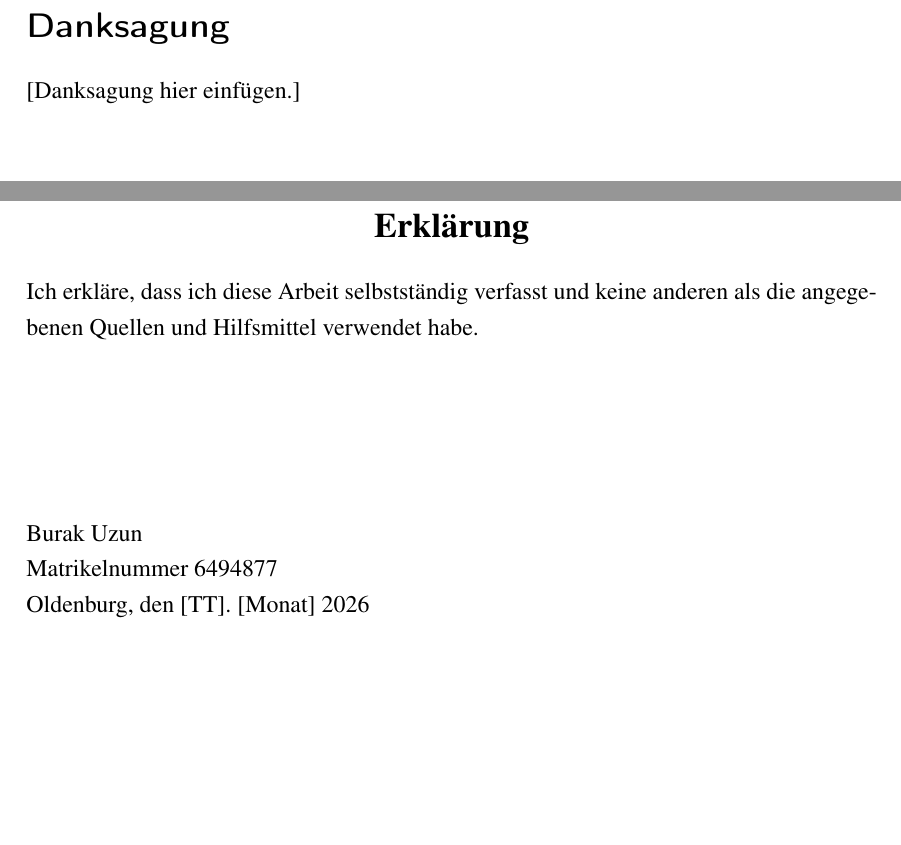
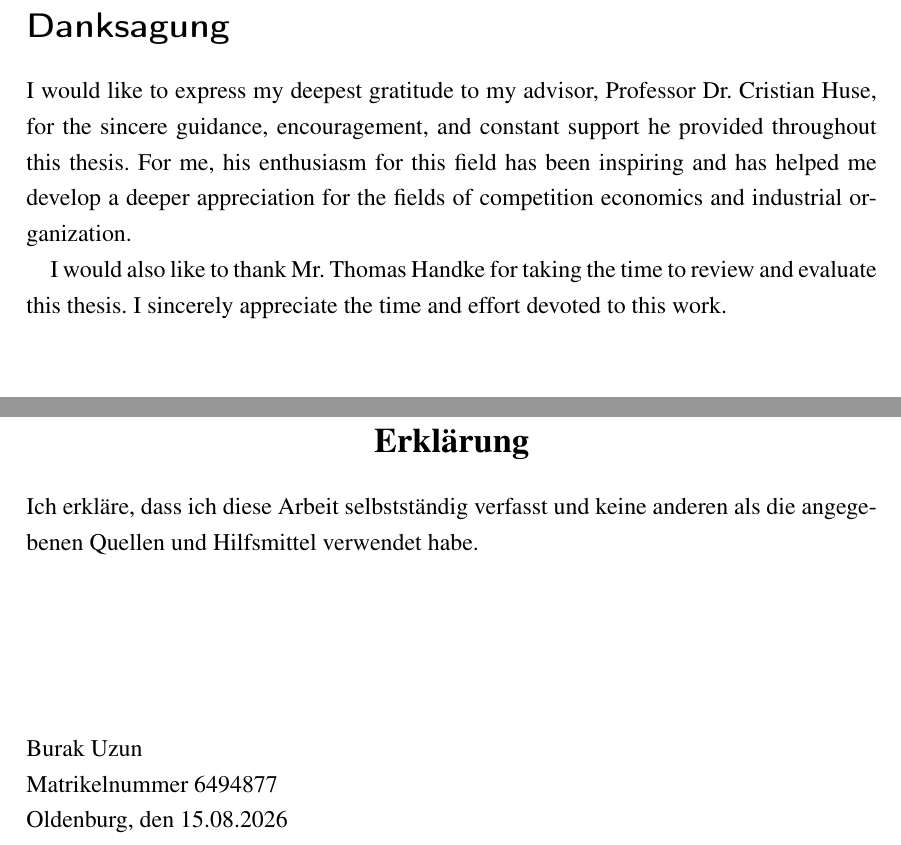
Before and after one commit to brkuzn/clip-amazon-toothpaste-market, a LaTeX thesis (thesis/template.tex): two parts of page 2 of 8, joined at a grey line, cut so that both start at the same text, the shorter picture padded with empty space. Compiled offline with pdfLaTeX.

Commit message:
Final submission pass: placeholders, headings, citations
Title page and declaration: submission date 15.08.2026 in both places,
Danksagung written, Matrikelnummer already set. No placeholder remains
in either PDF.

Headings and typos: dropped the '# Appendix' divider that collided with
its child to print 'Appendix Appendix A'; added the missing verb to
'How much of the Result is Driven by Brand?'; fixed 'structute'.

References: deleted the Gandhi & Houde (2019) entry, which was cited
nowhere; corrected the Hausman (1996) page range to the publisher's
207-248; converted the two bracketed [Berke et al., 2024] citations to
parentheses; made the block-quote attribution parenthetical APA,
(Werden & Froeb, 1994, p. 411, n. 7), so ampersand and 'and' now follow
the parenthetical/narrative rule throughout; dropped the page number
from Bijmolt et al. (2005).

Pinpoint citations: removed 'sec. 1', 'sec. 2' and 'sec. 2.4-2.5' from
the Dosovitskiy and Radford citations in 3.1. The section numbering
could not be verified from the source PDFs, and the reference to
Radford's Figure 1 also collided with the thesis's own Figure 1 in the
next sentence.

Figure 1 caption now states the left panel is a simplified version of
the CLIP contrastive learning objective, drawn after Radford et al.
(2021), which is what the grid code actually draws.

```diff
--- a/thesis/template.tex
+++ b/thesis/template.tex
@@ -128,8 +128,15 @@
 \quad
 \begin{otherlanguage}{ngerman}
 \section*{Danksagung}
-% TODO: Danksagung einfuegen (optional)
-[Danksagung hier einf\"ugen.]
+I would like to express my deepest gratitude to my advisor, Professor Dr.
+Cristian Huse, for the sincere guidance, encouragement, and constant support he
+provided throughout this thesis. For me, his enthusiasm for this field has been
+inspiring and has helped me develop a deeper appreciation for the fields of
+competition economics and industrial organization.
+
+I would also like to thank Mr.\ Thomas Handke for taking the time to review and
+evaluate this thesis. I sincerely appreciate the time and effort devoted to this
+work.
 
 \vspace{6.8cm}
 \begin{center}
@@ -146,7 +153,7 @@ Quellen und Hilfsmittel verwendet habe.
 \noindent
 Burak Uzun\\
 Matrikelnummer 6494877\\
-Oldenburg, den [TT]. [Monat] 2026
+Oldenburg, den 15.08.2026
 \end{otherlanguage}
 
 % Zusammenfassung erstellen (jeweils auf Englisch und Deutsch)
```
Also changed, not shown: thesis/Titelseite.inc (+1 -2 lines), Demand_Estimation_with_Unstructured_Product_Data_UzunBurak_2026.pdf, Demand_Estimation_with_Unstructured_Product_Data_UzunBurak_2026_article.pdf, 1 other file.
